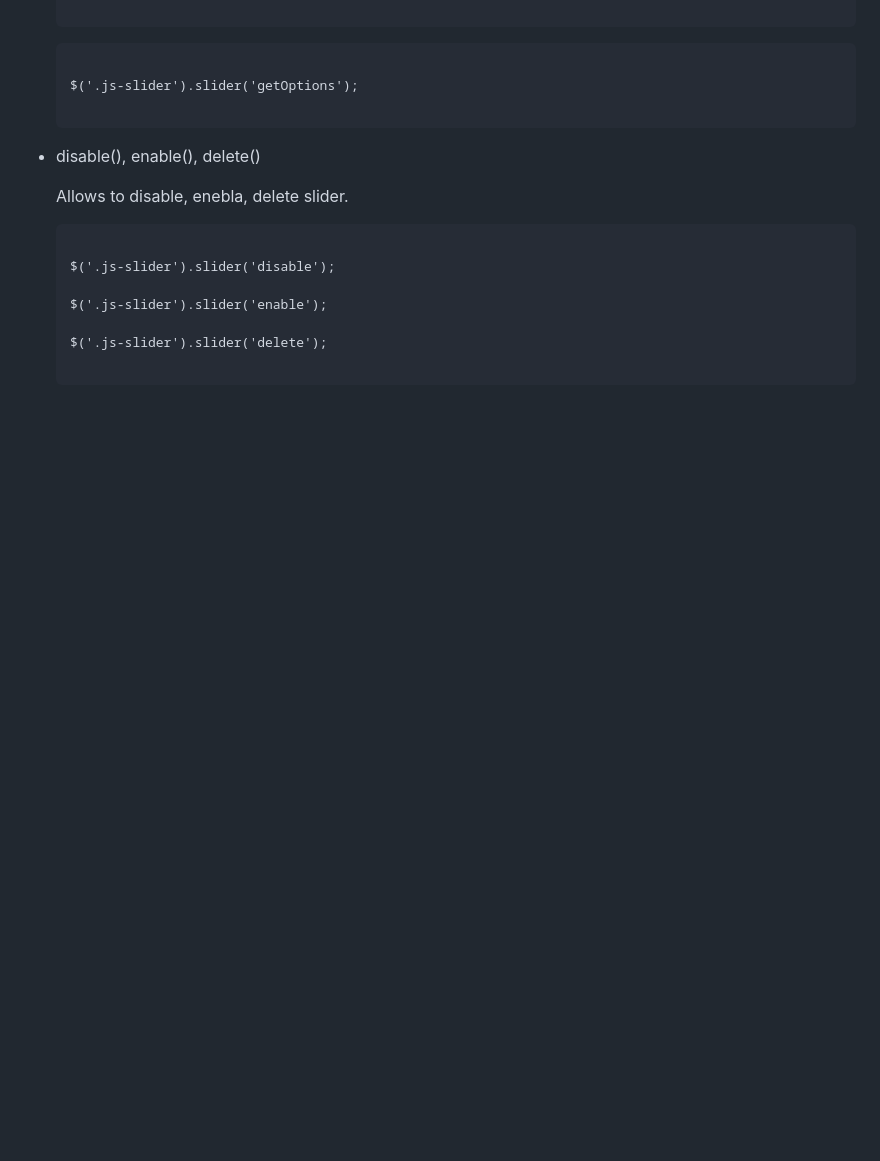
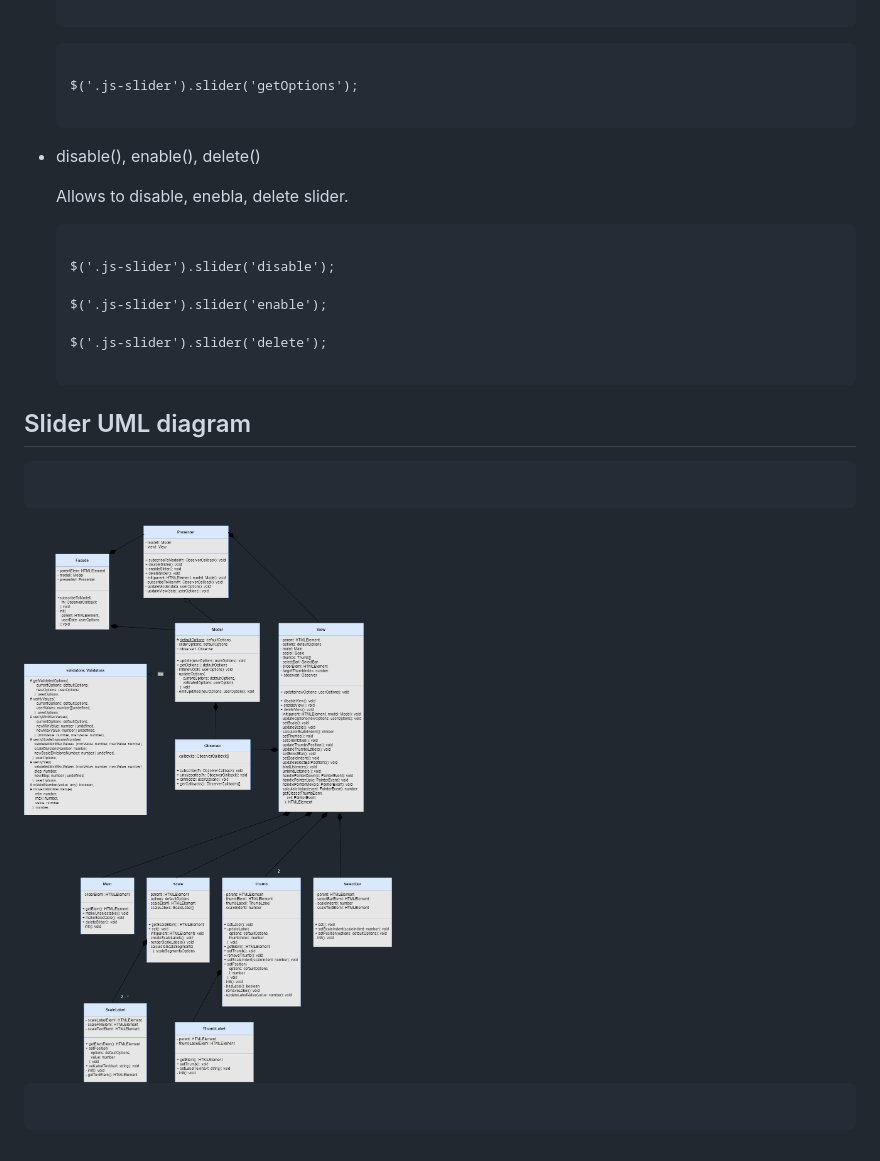
Before and after one commit to Andrew-Zaitsev/Range-slider-plugin, a Markdown page: README.md, the part around the change. GitHub-like rendering; pictures changed too: src/assets/slider-uml-diagram.png (added); blank space fills up the shorter version.

Commit message:
Added UML-diagram. Deleted useless parameters and class attibutes. Reseted some methods as private

````diff
--- a/README.md
+++ b/README.md
@@ -219,3 +219,11 @@
   $('.js-slider').slider('delete');
 
   ```
+## Slider UML diagram
+
+```
+```
+<img src="src/assets/slider-uml-diagram.png">
+
+```
+```
````
Also changed, not shown: 9 other files.
